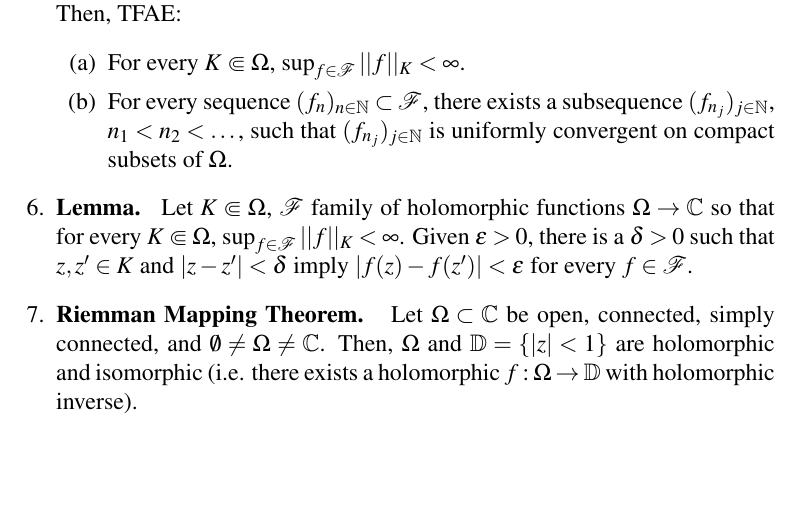
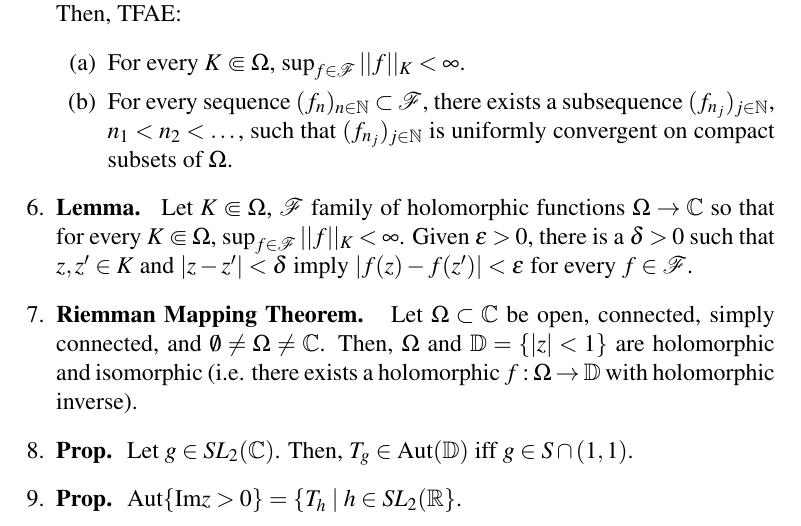
Before and after one commit to CaptMD-11/Math205, a LaTeX document (math205thms/math205thms.tex): part of the page, cut so that both start at the same text, the shorter picture padded with empty space. Compiled offline with pdfLaTeX.

Commit message:
updated for feb 3 lec

```diff
--- a/math205thms/math205thms.tex
+++ b/math205thms/math205thms.tex
@@ -58,6 +58,8 @@
     \end{enumerate}
     \item \textbf{Lemma. } Let $K \Subset \Omega$, $\mathscr{F}$ family of holomorphic functions $\Omega \to \mathbb{C}$ so that for every $K \Subset \Omega$, $\sup_{f \in \mathscr{F}} ||f||_K < \infty$. Given $\epsilon > 0$, there is a $\delta > 0$ such that $z,z'\in K$ and $|z-z'| < \delta$ imply $|f(z)-f(z')| < \epsilon$ for every $f \in \mathscr{F}$.
 	\item \textbf{Riemman Mapping Theorem. } Let $\Omega \subset \mathbb{C}$ be open, connected, simply connected, and $\emptyset \neq \Omega \neq \mathbb{C}$. Then, $\Omega$ and $\mathbb{D} = \{|z| < 1\}$ are holomorphic and isomorphic (i.e. there exists a holomorphic $f: \Omega \to \mathbb{D}$ with holomorphic inverse).
+	\item \textbf{Prop. } Let $g \in SL_2(\mathbb{C})$. Then, $T_g \in \Aut(\mathbb{D})$ iff $g \in S \cap (1,1)$.
+	\item \textbf{Prop. } $\Aut\{\textrm{Im}z > 0\} = \{T_h \mid h \in SL_2(\mathbb{R}\}$.
 \end{enumerate}
 
 \end{document}
```
Also changed, not shown: math205thms/math205thms.pdf, 1 other file.
